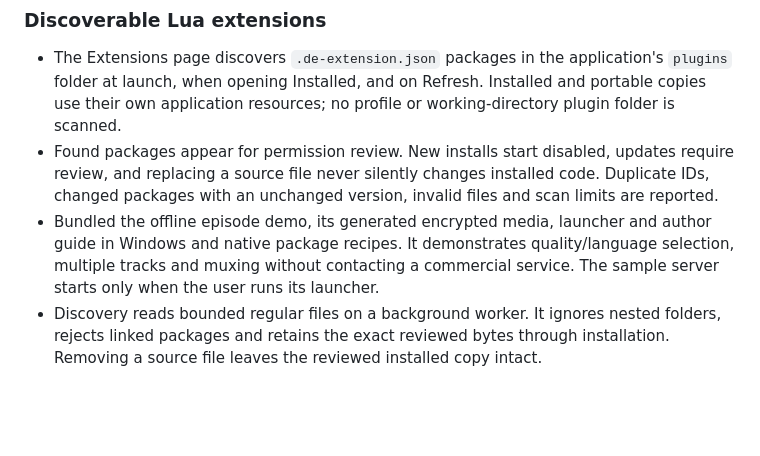
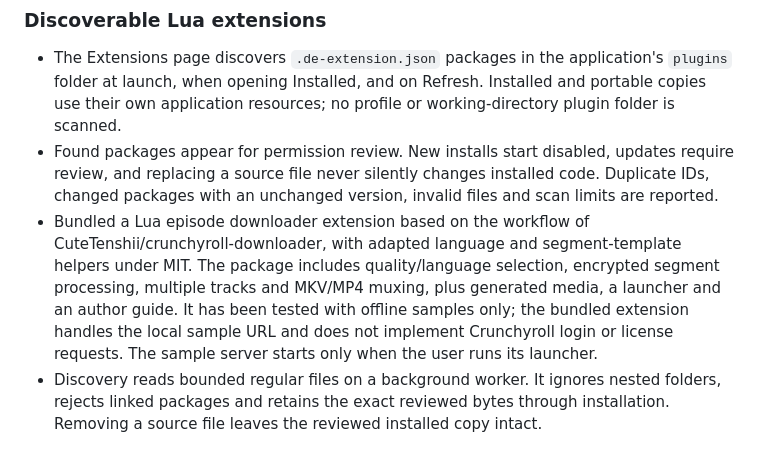
Before and after one commit to JasXTD/Download-Engine, a Markdown page: CHANGELOG.md, the part around the change. GitHub-like rendering; blank space fills up the shorter version.

```diff
--- a/CHANGELOG.md
+++ b/CHANGELOG.md
@@ -8,7 +8,7 @@ Release notes are available offline in Help → Changelog. Newest releases appea
 
 - The Extensions page discovers `.de-extension.json` packages in the application's `plugins` folder at launch, when opening Installed, and on Refresh. Installed and portable copies use their own application resources; no profile or working-directory plugin folder is scanned.
 - Found packages appear for permission review. New installs start disabled, updates require review, and replacing a source file never silently changes installed code. Duplicate IDs, changed packages with an unchanged version, invalid files and scan limits are reported.
-- Bundled the offline episode demo, its generated encrypted media, launcher and author guide in Windows and native package recipes. It demonstrates quality/language selection, multiple tracks and muxing without contacting a commercial service. The sample server starts only when the user runs its launcher.
+- Bundled a Lua episode downloader extension based on the workflow of CuteTenshii/crunchyroll-downloader, with adapted language and segment-template helpers under MIT. The package includes quality/language selection, encrypted segment processing, multiple tracks and MKV/MP4 muxing, plus generated media, a launcher and an author guide. It has been tested with offline samples only; the bundled extension handles the local sample URL and does not implement Crunchyroll login or license requests. The sample server starts only when the user runs its launcher.
 - Discovery reads bounded regular files on a background worker. It ignores nested folders, rejects linked packages and retains the exact reviewed bytes through installation. Removing a source file leaves the reviewed installed copy intact.
 
 ### Unix media merger security
```
Also changed, not shown: README.md (+5 -3 lines).
